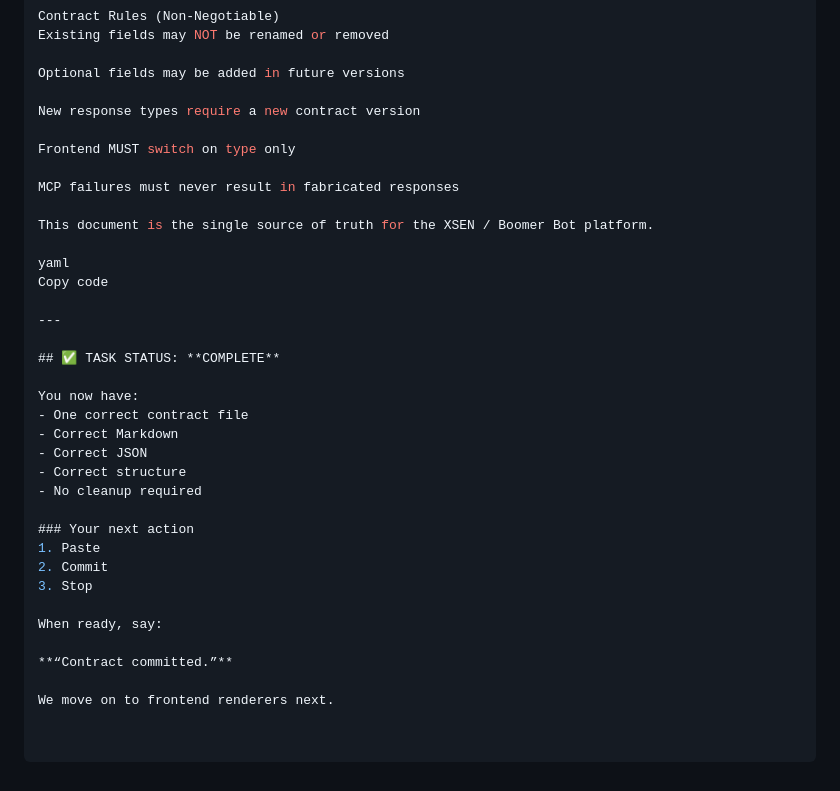
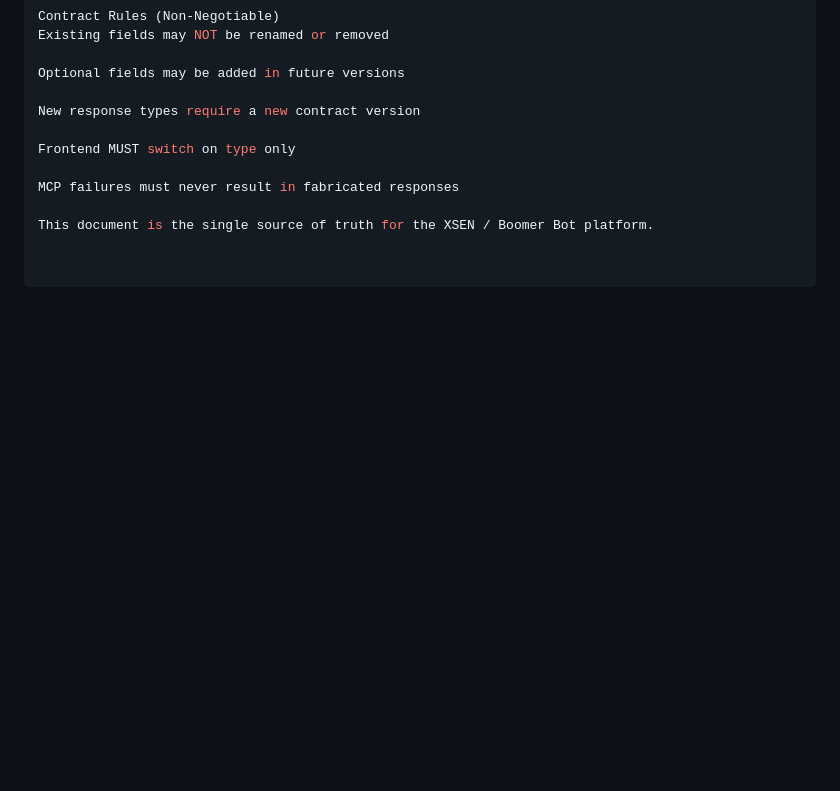
Before and after one commit to myvfc/XSEN-BoomeBot-Response-Contract.md, a Markdown page: docs/Response-Contract.md, the part around the change. Rendered like a GitHub page; blank space fills up the shorter version.

```diff
--- a/docs/Response-Contract.md
+++ b/docs/Response-Contract.md
@@ -263,28 +263,3 @@ Frontend MUST switch on type only
 MCP failures must never result in fabricated responses
 
 This document is the single source of truth for the XSEN / Boomer Bot platform.
-
-yaml
-Copy code
-
----
-
-## ✅ TASK STATUS: **COMPLETE**
-
-You now have:
-- One correct contract file
-- Correct Markdown
-- Correct JSON
-- Correct structure
-- No cleanup required
-
-### Your next action
-1. Paste
-2. Commit
-3. Stop
-
-When ready, say:
-
-**“Contract committed.”**
-
-We move on to frontend renderers next.
```
